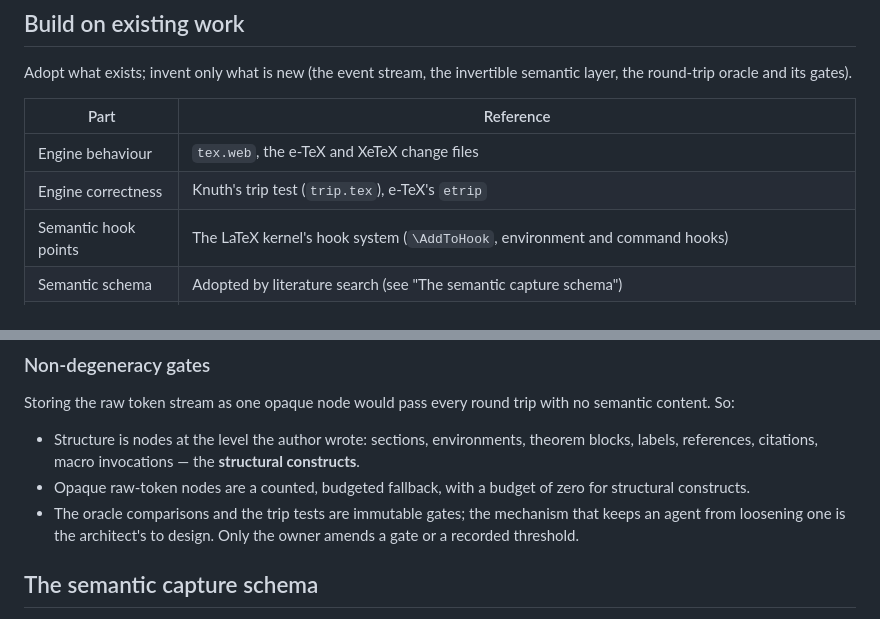
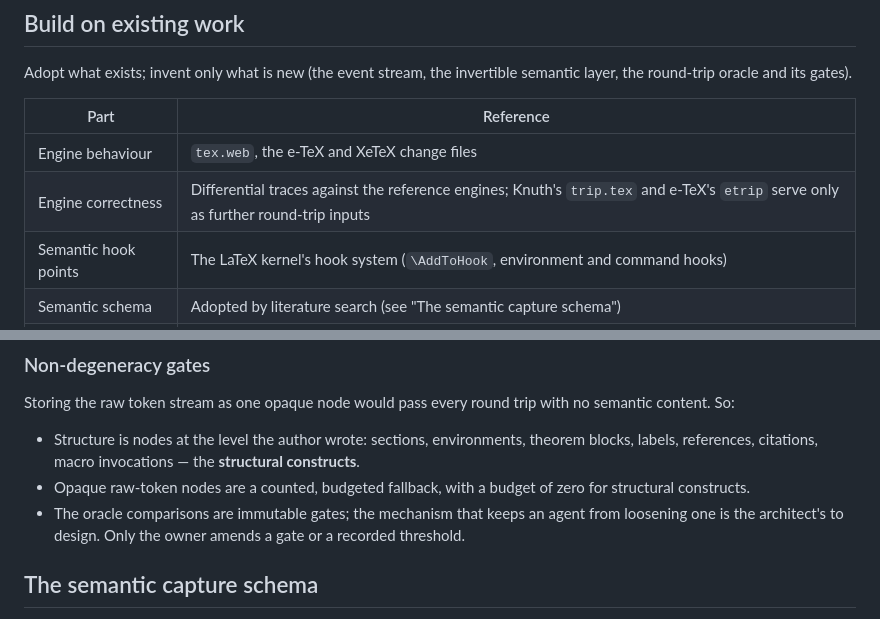
Before and after one commit to benn-herrera/kbase, a Markdown page: ROADMAP_PLANS/IF_WE_BUILD_LATEX_ENGINE_DO_IT_RIGHT.md, 2 parts joined by grey strips. Drawn GitHub-style.

```diff
--- a/ROADMAP_PLANS/IF_WE_BUILD_LATEX_ENGINE_DO_IT_RIGHT.md
+++ b/ROADMAP_PLANS/IF_WE_BUILD_LATEX_ENGINE_DO_IT_RIGHT.md
@@ -34,7 +34,7 @@ semantic layer, the round-trip oracle and its gates).
 | Part | Reference |
 |---|---|
 | Engine behaviour | `tex.web`, the e-TeX and XeTeX change files |
-| Engine correctness | Knuth's trip test (`trip.tex`), e-TeX's `etrip` |
+| Engine correctness | Differential traces against the reference engines; Knuth's `trip.tex` and e-TeX's `etrip` serve only as further round-trip inputs |
 | Semantic hook points | The LaTeX kernel's hook system (`\AddToHook`, environment and command hooks) |
 | Semantic schema | Adopted by literature search (see "The semantic capture schema") |
 | Shaping | HarfBuzz (pure-Rust port rustybuzz; to verify) |
@@ -163,7 +165,7 @@ with no semantic content. So:
   **structural constructs**.
 - Opaque raw-token nodes are a counted, budgeted fallback, with a budget of
   zero for structural constructs.
-- The oracle comparisons and the trip tests are immutable gates; the mechanism
+- The oracle comparisons are immutable gates; the mechanism
   that keeps an agent from loosening one is the architect's to design. Only
   the owner amends a gate or a recorded threshold.
 
```
Also changed, not shown: other parts of ROADMAP_PLANS/IF_WE_BUILD_LATEX_ENGINE_DO_IT_RIGHT.md (+11 -10 lines), ACTIVE_PLAN.md (+1 -2 lines).
